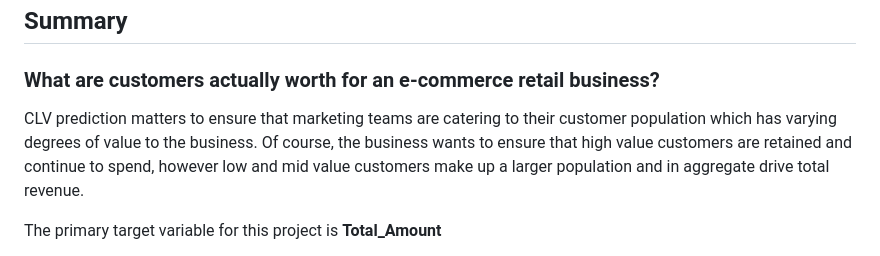
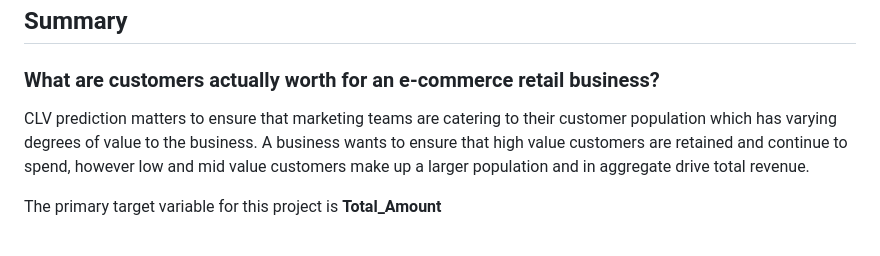
Before and after one commit to rossdw77/CLVProject.github.io, a Markdown page: README.md, the part around the change. GitHub-like rendering.

Commit message:
Improve clarity in customer value summary
Refined wording for clarity in the summary section.

```diff
--- a/README.md
+++ b/README.md
@@ -5,7 +5,7 @@ Evaluating a variety of modeling techniques to predict customers' lifetime value
 
 ### What are customers actually worth for an e-commerce retail business?
 
-CLV prediction matters to ensure that marketing teams are catering to their customer population which has varying degrees of value to the business. Of course, the business wants to ensure that high value customers are retained and continue to spend, however low and mid value customers make up a larger population and in aggregate drive total revenue.
+CLV prediction matters to ensure that marketing teams are catering to their customer population which has varying degrees of value to the business. A business wants to ensure that high value customers are retained and continue to spend, however low and mid value customers make up a larger population and in aggregate drive total revenue.
 
 The primary target variable for this project is **Total_Amount**
 
```
